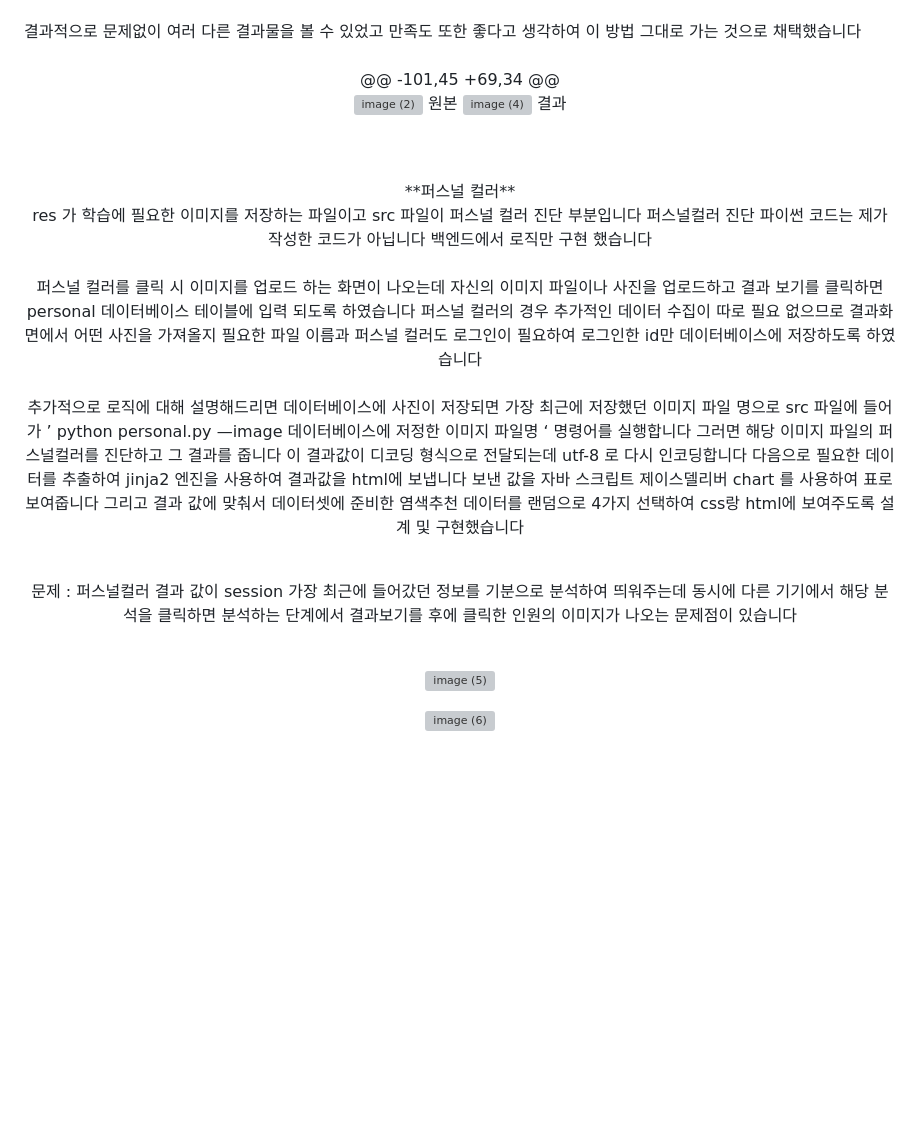
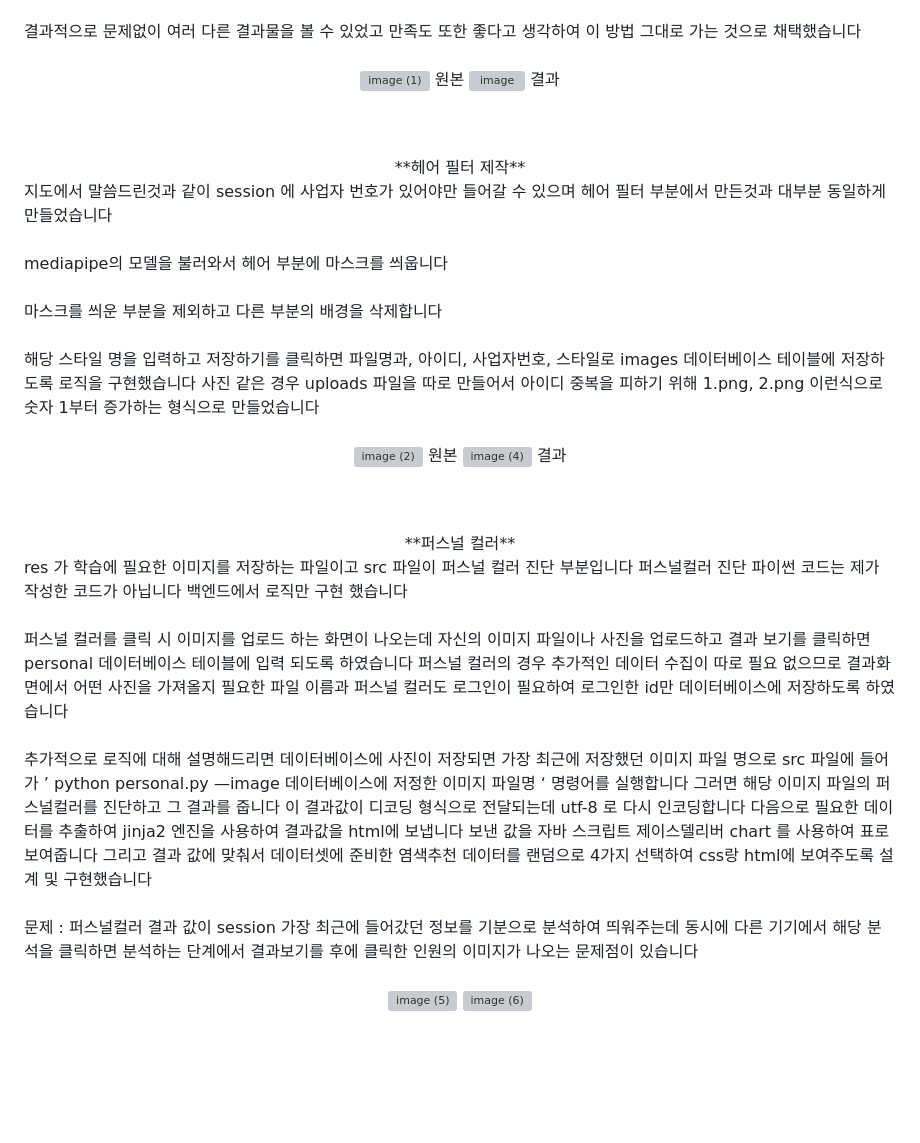
Before and after one commit to TEEPUT/hair-calculator, a Markdown page: README.md, the part around the change printed below. GitHub-like rendering; blank space fills up the shorter version; grey boxes are pictures that could not be loaded.

```diff
--- a/README.md
+++ b/README.md
@@ -65,7 +51,19 @@ mediapipe의 image segmentation 모델을 사용했고 codepan에 업로드 돼
 마지막으로 헤어 부분에 자동으로 대입시켜주는 형식으로 추가할려 했으나 가이드 라인을 주어도 해결할 수 없는 이미지 크기(카메라와 사람의 거리, 대상의 머리 둘레 등 고려할 점이 무수히 많습니다) ,미세한 조정이 현재 지식수준으로 해결할 수 없을 것 같아 버튼으로 조절하는 형식으로 변형했습니다<br><br>
 결과적으로 문제없이 여러 다른 결과물을 볼 수 있었고 만족도 또한 좋다고 생각하여 이 방법 그대로 가는 것으로 채택했습니다<br><br>
 <div align="center">
-	@@ -101,45 +69,34 @@
+
+![image (1)](https://github.com/TEEPUT/hair-calculator/assets/129711481/049f8afc-4d2b-46ef-babb-53f45141d8b7)
+원본
+![image](https://github.com/TEEPUT/hair-calculator/assets/129711481/dce1b764-b117-4db0-99bf-9561d0f94afd)
+결과
+</div><br><br>
+<div align="center">
+**헤어 필터 제작**
+</div>
+지도에서 말씀드린것과 같이 session 에 사업자 번호가 있어야만 들어갈 수 있으며 헤어 필터 부분에서 만든것과 대부분 동일하게 만들었습니다<br><br>
+mediapipe의 모델을 불러와서 헤어 부분에 마스크를 씌웁니다<br><br>
+마스크를 씌운 부분을 제외하고 다른 부분의 배경을 삭제합니다<br><br>
+해당 스타일 명을 입력하고 저장하기를 클릭하면 파일명과, 아이디, 사업자번호, 스타일로 images 데이터베이스 테이블에 저장하도록 로직을 구현했습니다 사진 같은 경우 uploads 파일을 따로 만들어서 아이디 중복을 피하기 위해 1.png, 2.png 이런식으로 숫자 1부터 증가하는 형식으로 만들었습니다<br><br>
 <div align="center">
 
 ![image (2)](https://github.com/TEEPUT/hair-calculator/assets/129711481/cc5d8d21-706b-435f-9544-63fe67142baf)
@@ -78,19 +76,12 @@ mediapipe의 image segmentation 모델을 사용했고 codepan에 업로드 돼
 </div>
 res 가 학습에 필요한 이미지를 저장하는 파일이고 src 파일이 퍼스널 컬러 진단 부분입니다 퍼스널컬러 진단 파이썬 코드는 제가 작성한 코드가 아닙니다 백엔드에서 로직만 구현 했습니다<br><br>
 퍼스널 컬러를 클릭 시 이미지를 업로드 하는 화면이 나오는데 자신의 이미지 파일이나 사진을 업로드하고 결과 보기를 클릭하면 personal 데이터베이스 테이블에 입력 되도록 하였습니다 퍼스널 컬러의 경우 추가적인 데이터 수집이 따로 필요 없으므로 결과화면에서 어떤 사진을 가져올지 필요한 파일 이름과 퍼스널 컬러도 로그인이 필요하여 로그인한 id만 데이터베이스에 저장하도록 하였습니다<br><br>
-
 추가적으로 로직에 대해 설명해드리면 데이터베이스에 사진이 저장되면 가장 최근에 저장했던 이미지 파일 명으로 src 파일에 들어 가 ’ python personal.py —image 데이터베이스에 저정한 이미지 파일명 ‘ 명령어를 실행합니다 그러면 해당 이미지 파일의 퍼스널컬러를 진단하고 그 결과를 줍니다 이 결과값이 디코딩 형식으로 전달되는데 utf-8 로 다시 인코딩합니다 다음으로 필요한 데이터를 추출하여 jinja2 엔진을 사용하여 결과값을 html에 보냅니다 보낸 값을 자바 스크립트 제이스델리버 chart 를 사용하여 표로 보여줍니다 그리고 결과 값에 맞춰서 데이터셋에 준비한 염색추천 데이터를 랜덤으로 4가지 선택하여 css랑 html에 보여주도록 설계 및 구현했습니다<br><br>
-
 문제 : 퍼스널컬러 결과 값이 session 가장 최근에 들어갔던 정보를 기분으로 분석하여 띄워주는데 동시에 다른 기기에서 해당 분석을 클릭하면 분석하는 단계에서 결과보기를 후에 클릭한 인원의 이미지가 나오는 문제점이 있습니다<br><br>
-
 <div align="center">
 
 ![image (5)](https://github.com/TEEPUT/hair-calculator/assets/129711481/aa165441-dab9-4856-baa2-47df26e5903b)
-
-
-
 ![image (6)](https://github.com/TEEPUT/hair-calculator/assets/129711481/399b9804-e06e-44aa-9f88-2953652c132b)
-
 </div>
 
 
```
Also changed, not shown: other parts of README.md (+0 -16 lines).
